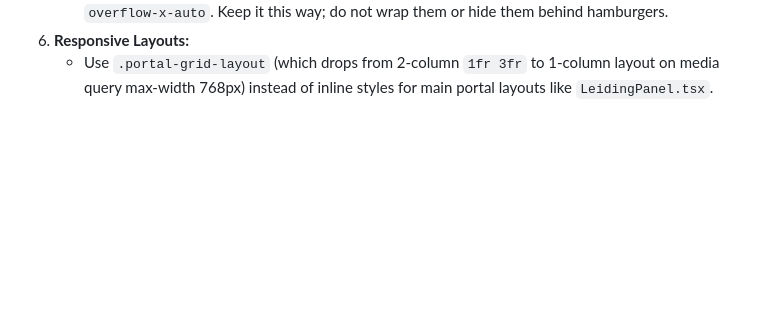
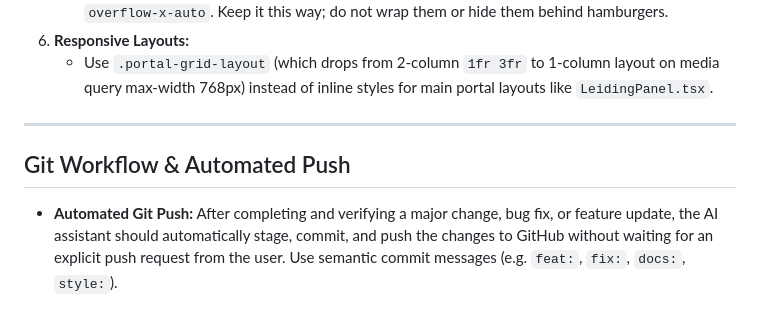
Before and after one commit to Kriko-m/Kriko-m, a Markdown page: CLAUDE.md, the part around the change. GitHub-like rendering; blank space fills up the shorter version.

Commit message:
docs: add Git automated workflow guidelines to CLAUDE.md

```diff
--- a/CLAUDE.md
+++ b/CLAUDE.md
@@ -65,3 +65,9 @@ Always use these colors and fonts to keep the UI consistent and professional.
    * The navigation links in `PortaalNav` scroll horizontally on mobile screens using `flex-nowrap` and `overflow-x-auto`. Keep it this way; do not wrap them or hide them behind hamburgers.
 6. **Responsive Layouts:**
    * Use `.portal-grid-layout` (which drops from 2-column `1fr 3fr` to 1-column layout on media query max-width 768px) instead of inline styles for main portal layouts like `LeidingPanel.tsx`.
+
+---
+
+## Git Workflow & Automated Push
+
+* **Automated Git Push:** After completing and verifying a major change, bug fix, or feature update, the AI assistant should automatically stage, commit, and push the changes to GitHub without waiting for an explicit push request from the user. Use semantic commit messages (e.g. `feat:`, `fix:`, `docs:`, `style:`).
```
